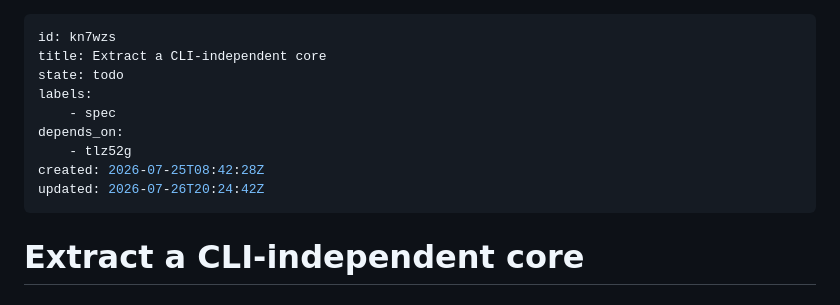
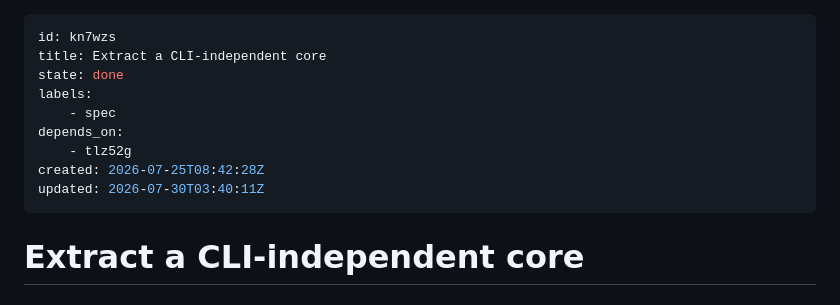
Before and after one commit to builtbystef/beaver-backlog, a Markdown page: .beaver/issues/kn7wzs-extract-a-cli-independent-core.md, the part around the change. Drawn GitHub-style.

```diff
--- a/.beaver/issues/kn7wzs-extract-a-cli-independent-core.md
+++ b/.beaver/issues/kn7wzs-extract-a-cli-independent-core.md
@@ -1,13 +1,13 @@
 ---
 id: kn7wzs
 title: Extract a CLI-independent core
-state: todo
+state: done
 labels:
     - spec
 depends_on:
     - tlz52g
 created: 2026-07-25T08:42:28Z
-updated: 2026-07-26T20:24:42Z
+updated: 2026-07-30T03:40:11Z
 ---
 
 # Extract a CLI-independent core
```
Also changed, not shown: .beaver/issues/gevz8m-consolidate-the-cli-around-update.md (+2 -2 lines), .beaver/issues/tlz52g-remove-vcs-integration.md (+2 -2 lines).
